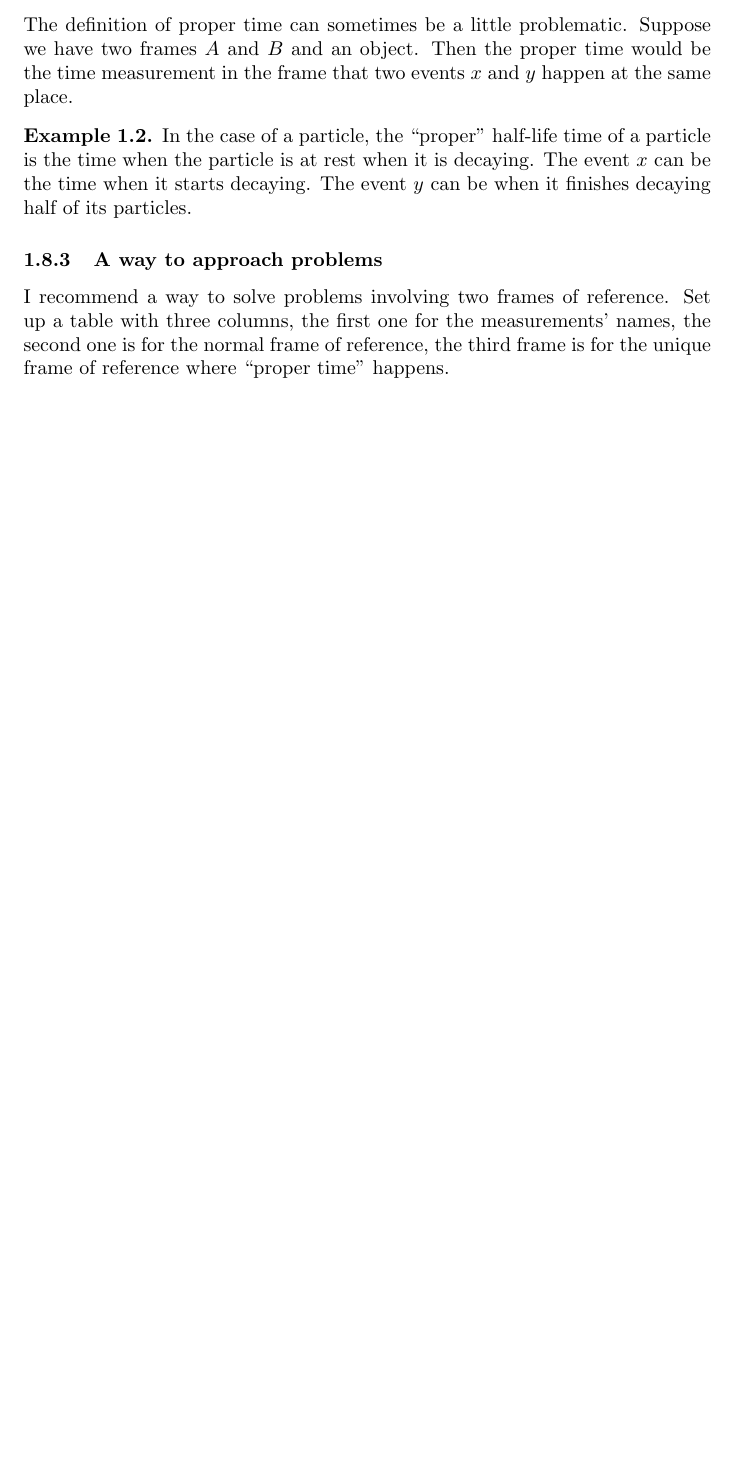
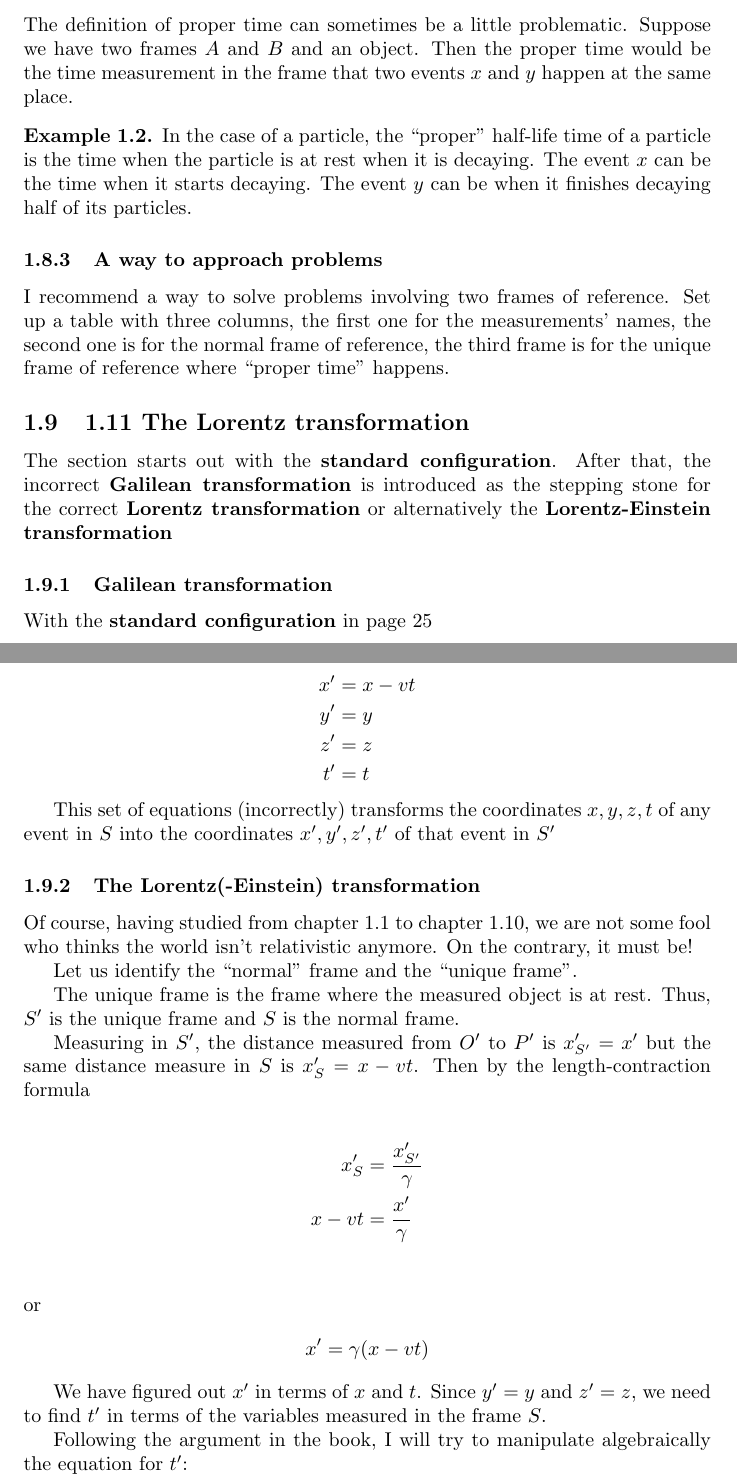
Before and after one commit to badumbatish/Intro-Quantum-Mechanics-Notes, a LaTeX document (main.tex, which reads Chapter 1/1_11.tex): part of page 4 of 4 before the commit and two parts of pages 4 and 5 of 6 after it, the two joined at a grey line, cut so that both start at the same text, the shorter picture padded with empty space. Compiled offline with pdfLaTeX.

Commit message:
Finish section 1.11 Will work back on section 1.8 and 1.9

```diff
--- /dev/null
+++ b/Chapter 1/1_11.tex
@@ -0,0 +1,41 @@
+\subsection{1.11 The Lorentz transformation}
+
+The section starts out with the \textbf{standard configuration}. After that, the incorrect \textbf{Galilean transformation} is introduced as the stepping stone for the correct \textbf{Lorentz transformation} or alternatively the \textbf{Lorentz-Einstein transformation}
+
+\subsubsection{Galilean transformation}
+
+With the \textbf{standard configuration} in page 25
+
+\begin{equation*}
+    \begin{aligned}
+        x' &= x - vt \\
+        y' &= y \\
+        z' &= z \\
+        t' &= t
+    \end{aligned}
+\end{equation*}
+
+This set of equations (incorrectly) transforms the coordinates $x,y,z,t$ of any event in $S$ into the coordinates $x', y', z', t'$ of that event in $S'$
+
+\subsubsection{The Lorentz(-Einstein) transformation}
+
+Of course, having studied from chapter 1.1 to chapter 1.10, we are not some fool who thinks the world isn't relativistic anymore. On the contrary, it must be!
+
+Let us identify the ``normal" frame and the ``unique frame".
+
+The unique frame is the frame where the measured object is at rest. Thus, $S'$ is the unique frame and $S$ is the normal frame.
+
+Measuring in $S'$, the distance measured from $O'$ to $P'$ is $x_{S'}' = x'$ but the same distance measure in $S$ is $x_{S}'= x - vt$. Then by the length-contraction formula
+
+\begin{align*}
+    x_{S}' &= \frac{x_{S'}'}{\gamma} \\
+    x - vt &= \frac{x'}{\gamma} \\
+\end{align*}
+or
+\begin{align*}
+    x' &= \gamma (x - vt)
+\end{align*}
+
+We have figured out $x'$ in terms of $x$ and $t$. Since $y' = y$ and $z' = z$, we need to find $t'$ in terms of the variables measured in the frame $S$.
+
+Following the argument in the book, I will try to manipulate algebraically the equation for $t'$:
```
Also changed, not shown: main.tex (+1 -0 lines), Chapter 1/1_11.tex (29 more changed lines).
